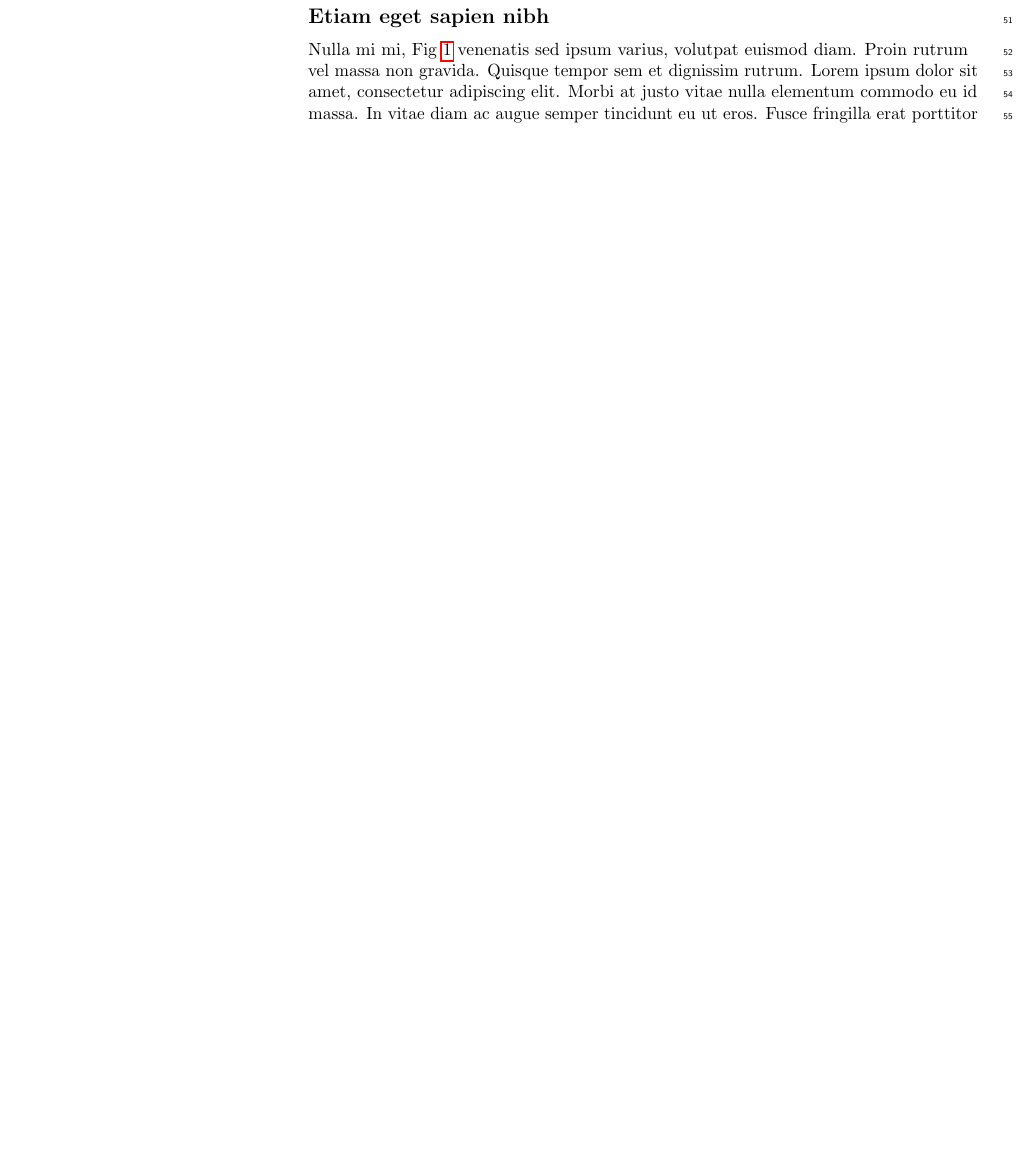
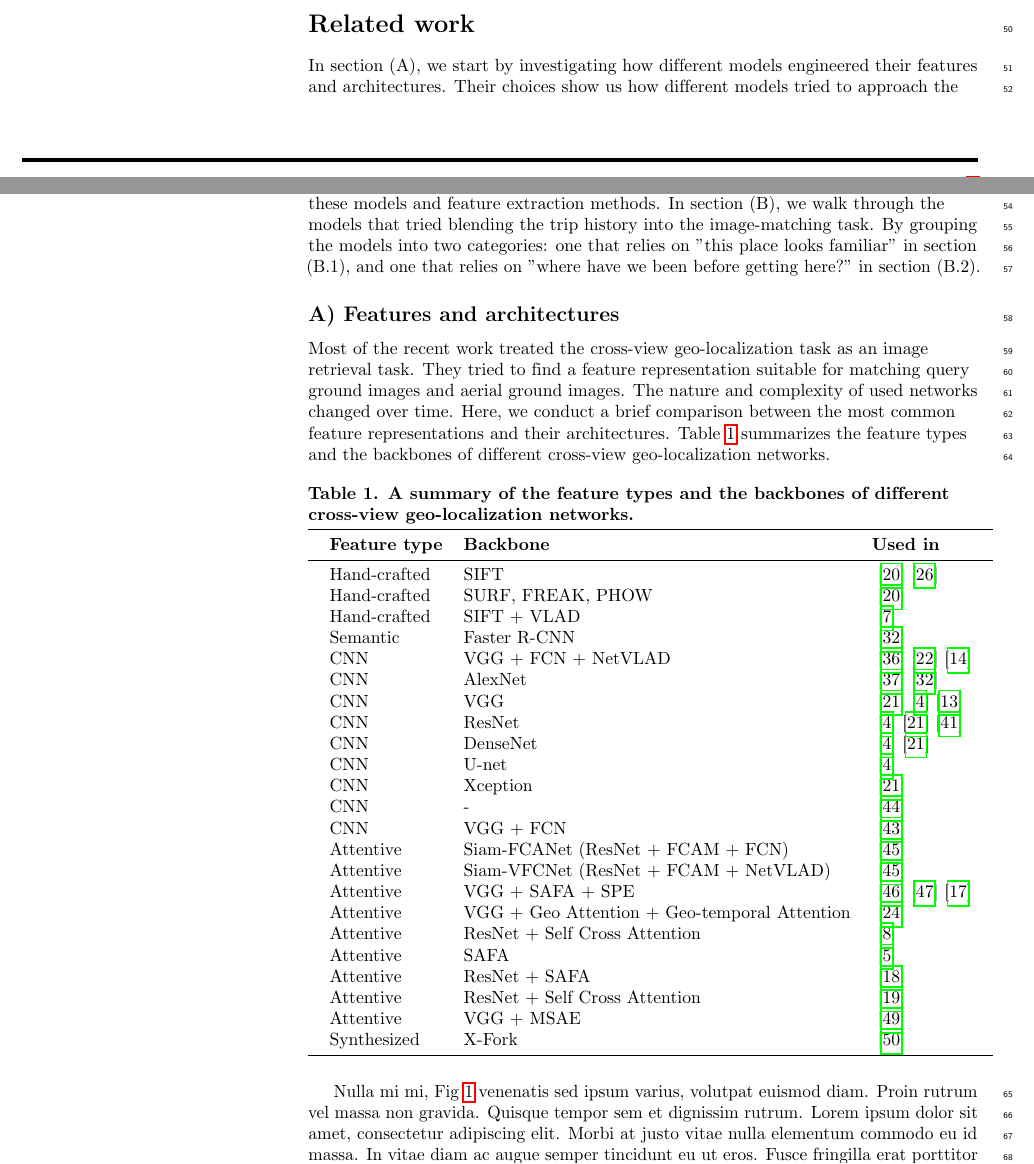
Before and after one commit to AbdulrhmnGhanem/Leveraging-Cross-View-Geo-Localization-With-Ensemble-Learning-And-Temporal-Awareness, a LaTeX document (main.tex): part of page 3 of 7 before the commit and two parts of pages 2 and 3 of 7 after it, the two joined at a grey line, cut at the place of the change, the shorter picture padded with empty space. Compiled offline with pdfLaTeX.

Commit message:
Copy section `Related work A)`

```diff
--- a/main.tex
+++ b/main.tex
@@ -72,6 +72,8 @@
 % % % % % % % % % % % % % % % % % % % % % % % %
 
 \documentclass[10pt,letterpaper]{article}
+\usepackage{booktabs, makecell}
+
 \usepackage[top=0.85in,left=2.75in,footskip=0.75in]{geometry}
 
 % amsmath and amssymb packages, useful for mathematical formulas and symbols
@@ -251,8 +253,46 @@ Although the existing datasets aren't suitable for conducting experiments to pro
 
 The rest of the paper is organized as follows. Section II presents the related work. Section III discusses the details of the methodology and the experimental work. We conclude the paper in Section IV.
 
-\section*{Materials and methods}
-\subsection*{Etiam eget sapien nibh}
+\section*{Related work}
+In section (A), we start by investigating how different models engineered their features and architectures. Their choices show us how different models tried to approach the problem from different angles. Followed by giving a bird-eye-view of the architectures of these models and feature extraction methods. In section (B), we walk through the models that tried blending the trip history into the image-matching task. By grouping the models into two categories: one that relies on "this place looks familiar" in section (B.1), and one that relies on "where have we been before getting here?" in section (B.2).
+\subsection*{A) Features and architectures}
+Most of the recent work treated the cross-view geo-localization task as an image retrieval task. They tried to find a feature representation suitable for matching query ground images and aerial ground images. The nature and complexity of used networks changed over time. Here, we conduct a brief comparison between the most common feature representations and their architectures. Table~\ref{table1} summarizes the feature types and the backbones of different cross-view geo-localization networks.
+
+% Place tables after the first paragraph in which they are cited.
+\begin{table}[!ht]
+  \centering
+  \caption{
+  {\bf A summary of the feature types and the backbones of different cross-view geo-localization networks.}}
+  \begin{tabular}{@{}lllll@{}}
+  \toprule
+  & {\bf Feature type} & {\bf Backbone} & {\bf Used in}&  \\ \midrule
+  & Hand-crafted & SIFT & ~\cite{bib20}~\cite{bib26}& \\
+  & Hand-crafted & SURF, FREAK, PHOW & ~\cite{bib20}& \\
+  & Hand-crafted & SIFT + VLAD & ~\cite{bib7}& \\
+  & Semantic & Faster R-CNN & ~\cite{bib32}& \\
+  & CNN & VGG + FCN + NetVLAD & ~\cite{bib36}~\cite{bib22}~\cite{bib14}& \\
+  & CNN & AlexNet & ~\cite{bib37}~\cite{bib32}& \\
+  & CNN & VGG & ~\cite{bib21}~\cite{bib4}~\cite{bib13}& \\
+  & CNN & ResNet & ~\cite{bib4}~\cite{bib21}~\cite{bib41}& \\
+  & CNN & DenseNet & ~\cite{bib4}~\cite{bib21}& \\
+  & CNN & U-net & ~\cite{bib4}& \\
+  & CNN & Xception & ~\cite{bib21}& \\
+  & CNN & - & ~\cite{bib44}& \\
+  & CNN & VGG + FCN & ~\cite{bib43}& \\
+  & Attentive & Siam-FCANet (ResNet + FCAM + FCN) & ~\cite{bib45}& \\
+  & Attentive & Siam-VFCNet (ResNet + FCAM + NetVLAD) & ~\cite{bib45}& \\
+  & Attentive & VGG + SAFA + SPE & ~\cite{bib46}~\cite{bib47}~\cite{bib17}& \\
+  & Attentive & VGG + Geo Attention + Geo-temporal Attention & ~\cite{bib24}& \\
+  & Attentive & ResNet + Self Cross Attention & ~\cite{bib8}& \\
+  & Attentive & SAFA & ~\cite{bib5}& \\
+  & Attentive & ResNet + SAFA & ~\cite{bib18}& \\
+  & Attentive & ResNet + Self Cross Attention & ~\cite{bib19}& \\
+  & Attentive & VGG + MSAE & ~\cite{bib49}& \\
+  & Synthesized & X-Fork & ~\cite{bib50}& \\ \bottomrule
+  \end{tabular}
+  \label{table1}
+\end{table}
+
 
 % For figure citations, please use "Fig" instead of "Figure".
 Nulla mi mi, Fig~\ref{fig1} venenatis sed ipsum varius, volutpat euismod diam. Proin rutrum vel massa non gravida. Quisque tempor sem et dignissim rutrum. Lorem ipsum dolor sit amet, consectetur adipiscing elit. Morbi at justo vitae nulla elementum commodo eu id massa. In vitae diam ac augue semper tincidunt eu ut eros. Fusce fringilla erat porttitor lectus cursus, \nameref{S1_Video} vel sagittis arcu lobortis. Aliquam in enim semper, aliquam massa id, cursus neque. Praesent faucibus semper libero.
```
Also changed, not shown: main.tex (4 more changed lines).
